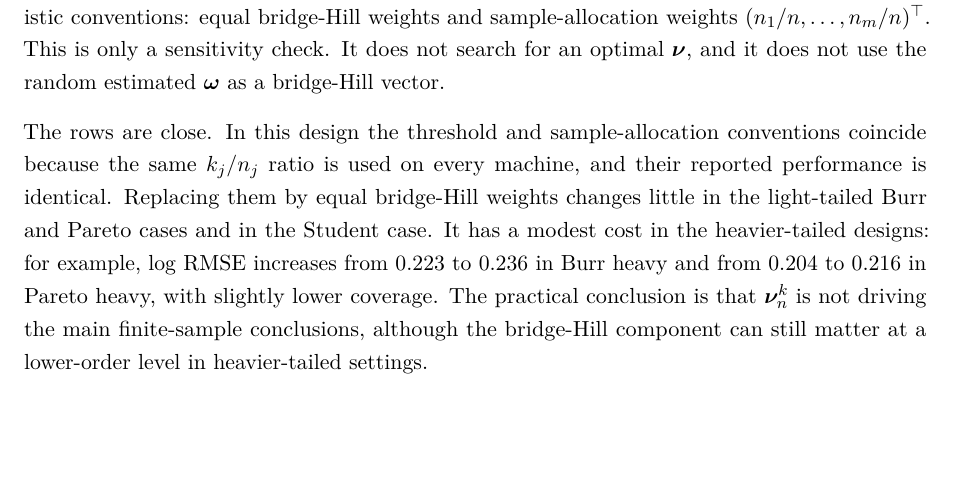
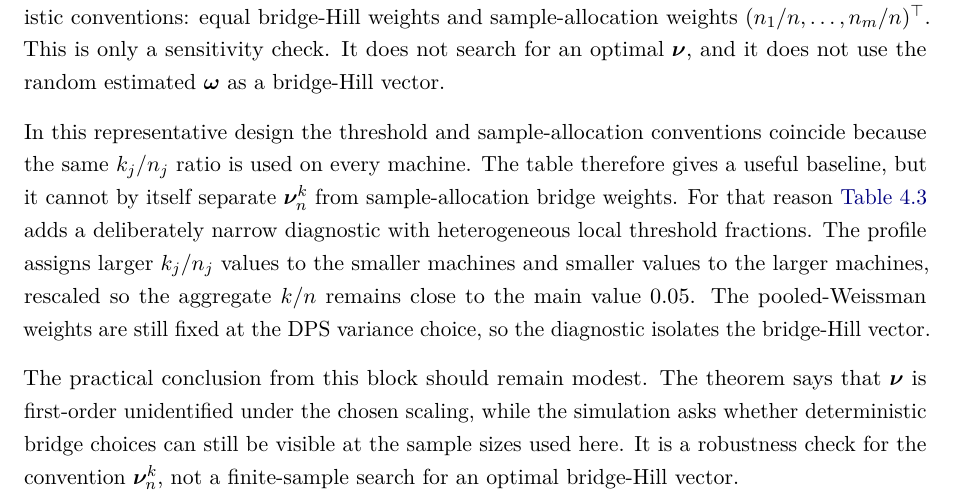
Before and after one commit to filobayesian/Improved-Statistical-Inference-for-Expectile-Based-Risk-Measures, a LaTeX thesis (thesis/main.tex, which reads thesis/chapters/04_finite_sample_study.tex): part of page 31 of 37 before the commit and part of page 31 of 38 after it, cut so that both start at the same text, the shorter picture padded with empty space. Compiled offline with pdfLaTeX.

Commit message:
\nu choice diagnostics

```diff
--- a/thesis/chapters/04_finite_sample_study.tex
+++ b/thesis/chapters/04_finite_sample_study.tex
@@ -184,16 +184,22 @@ weights and sample-allocation weights \((n_1/n,\ldots,n_m/n)^\top\). This is
 only a sensitivity check. It does not search for an optimal \(\bm\nu\), and it
 does not use the random estimated \(\bm\omega\) as a bridge-Hill vector.
 
-The rows are close. In this design the threshold and sample-allocation
-conventions coincide because the same \(k_j/n_j\) ratio is used on every
-machine, and their reported performance is identical. Replacing them by equal
-bridge-Hill weights changes little in the light-tailed Burr and Pareto cases
-and in the Student case. It has a modest cost in the heavier-tailed designs:
-for example, log RMSE increases from \(0.223\) to \(0.236\) in Burr heavy and
-from \(0.204\) to \(0.216\) in Pareto heavy, with slightly lower coverage.
-The practical conclusion is that \(\bm\nu_n^k\) is not driving the main
-finite-sample conclusions, although the bridge-Hill component can still matter
-at a lower-order level in heavier-tailed settings.
+In this representative design the threshold and sample-allocation conventions
+coincide because the same \(k_j/n_j\) ratio is used on every machine. The table
+therefore gives a useful baseline, but it cannot by itself separate
+\(\bm\nu_n^k\) from sample-allocation bridge weights. For that reason
+\Cref{tab:sim:nu-heterogeneous} adds a deliberately narrow diagnostic with
+heterogeneous local threshold fractions. The profile assigns larger
+\(k_j/n_j\) values to the smaller machines and smaller values to the larger
+machines, rescaled so the aggregate \(k/n\) remains close to the main value
+\(0.05\). The pooled-Weissman weights are still fixed at the DPS variance
+choice, so the diagnostic isolates the bridge-Hill vector.
+
+The practical conclusion from this block should remain modest. The theorem says
+that \(\bm\nu\) is first-order unidentified under the chosen scaling, while the
+simulation asks whether deterministic bridge choices can still be visible at
+the sample sizes used here. It is a robustness check for the convention
+\(\bm\nu_n^k\), not a finite-sample search for an optimal bridge-Hill vector.
 
 \begin{table}[htbp]
 \centering
```
Also changed, not shown: thesis/chapters/04_finite_sample_study.tex (21 more changed lines), 2 other files.
